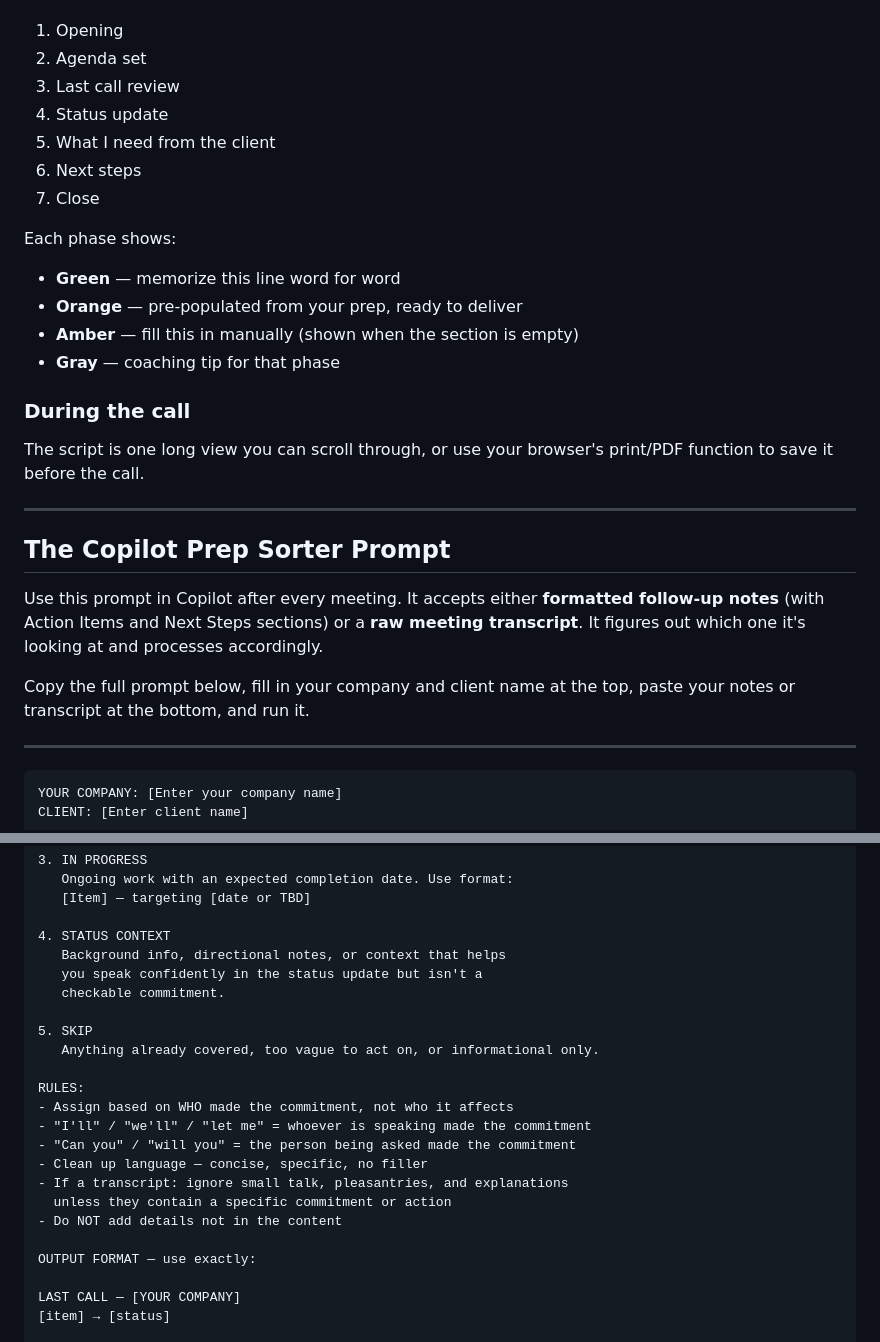
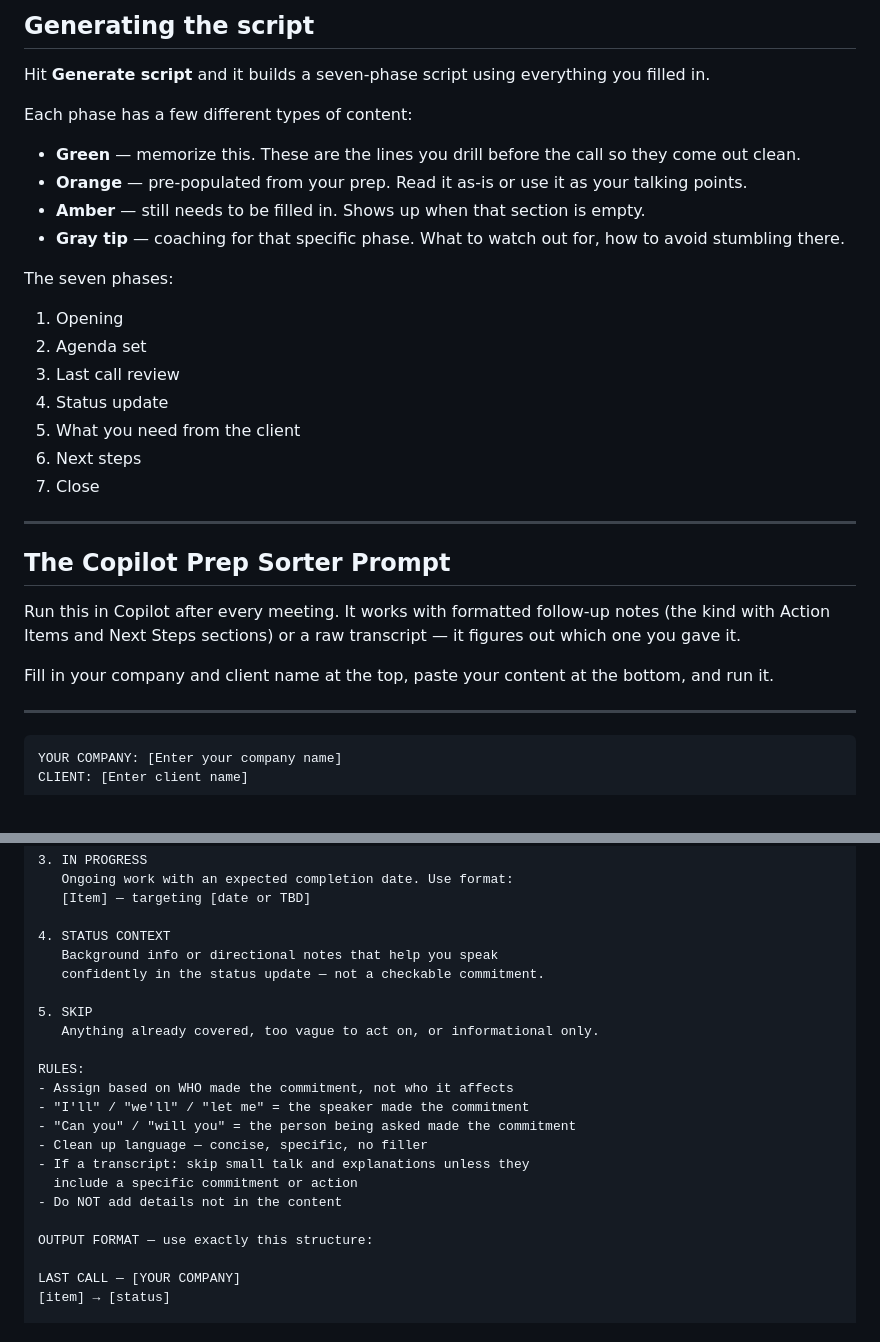
Before and after one commit to doneal78/meeting-script-generator, a Markdown page: README.md, 2 parts joined by grey strips. Rendered like a GitHub page.

```diff
--- a/README.md
+++ b/README.md
@@ -56,28 +64,30 @@ Hit **Generate script**. The tool builds a 7-phase script:
+## Generating the script
+
+Hit **Generate script** and it builds a seven-phase script using everything you filled in.
+
+Each phase has a few different types of content:
+
+- **Green** — memorize this. These are the lines you drill before the call so they come out clean.
+- **Orange** — pre-populated from your prep. Read it as-is or use it as your talking points.
+- **Amber** — still needs to be filled in. Shows up when that section is empty.
+- **Gray tip** — coaching for that specific phase. What to watch out for, how to avoid stumbling there.
+
+The seven phases:
 1. Opening
 2. Agenda set
 3. Last call review
 4. Status update
-5. What I need from the client
+5. What you need from the client
 6. Next steps
 7. Close
-
-Each phase shows:
-- **Green** — memorize this line word for word
-- **Orange** — pre-populated from your prep, ready to deliver
-- **Amber** — fill this in manually (shown when the section is empty)
-- **Gray** — coaching tip for that phase
-
-### During the call
-
-The script is one long view you can scroll through, or use your browser's print/PDF function to save it before the call.
 
 ---
 
 ## The Copilot Prep Sorter Prompt
 
-Use this prompt in Copilot after every meeting. It accepts either **formatted follow-up notes** (with Action Items and Next Steps sections) or a **raw meeting transcript**. It figures out which one it's looking at and processes accordingly.
+Run this in Copilot after every meeting. It works with formatted follow-up notes (the kind with Action Items and Next Steps sections) or a raw transcript — it figures out which one you gave it.
 
-Copy the full prompt below, fill in your company and client name at the top, paste your notes or transcript at the bottom, and run it.
+Fill in your company and client name at the top, paste your content at the bottom, and run it.
 
 ---
 
@@ -111,23 +121,22 @@ CATEGORIES:
    [Item] — targeting [date or TBD]
 
 4. STATUS CONTEXT
-   Background info, directional notes, or context that helps
-   you speak confidently in the status update but isn't a
-   checkable commitment.
+   Background info or directional notes that help you speak
+   confidently in the status update — not a checkable commitment.
 
 5. SKIP
    Anything already covered, too vague to act on, or informational only.
 
 RULES:
 - Assign based on WHO made the commitment, not who it affects
-- "I'll" / "we'll" / "let me" = whoever is speaking made the commitment
+- "I'll" / "we'll" / "let me" = the speaker made the commitment
 - "Can you" / "will you" = the person being asked made the commitment
 - Clean up language — concise, specific, no filler
-- If a transcript: ignore small talk, pleasantries, and explanations
-  unless they contain a specific commitment or action
+- If a transcript: skip small talk and explanations unless they
+  include a specific commitment or action
 - Do NOT add details not in the content
 
-OUTPUT FORMAT — use exactly:
+OUTPUT FORMAT — use exactly this structure:
 
 LAST CALL — [YOUR COMPANY]
 [item] → [status]
```
Also changed, not shown: other parts of README.md (+61 -66 lines).
